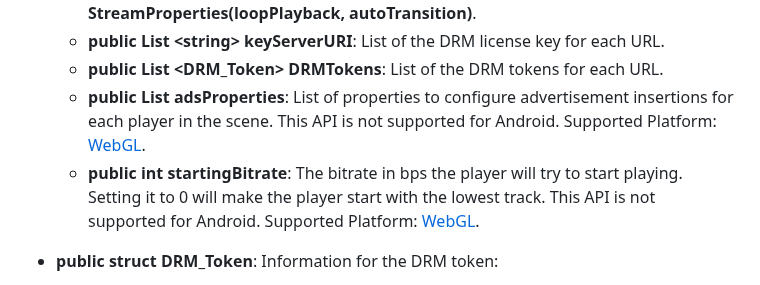
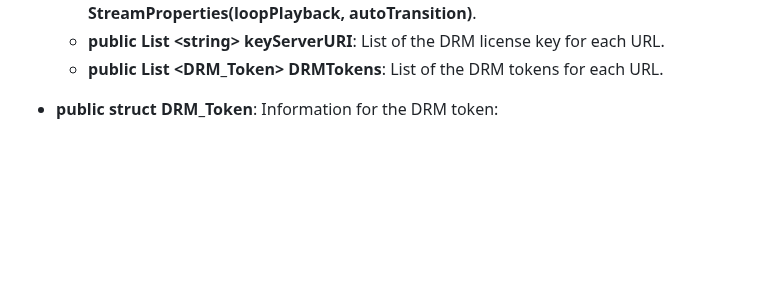
Before and after one commit to HISPlayer/UnityiOS-SDK, a Markdown page: hisplayer-api.md, the part around the change. Rendered like a GitHub page; blank space fills up the shorter version.

```diff
--- a/hisplayer-api.md
+++ b/hisplayer-api.md
@@ -21,8 +21,6 @@ The following public APIs are provided by **HISPlayerManager**
     * **public bool AutoTransition (Read-only)**: Change the playback to the next video in the playlist. This action won't have effect when loopPlayback is true. It's false by default. To modify this value, please, use the Editor or the constructor **StreamProperties(loopPlayback, autoTransition)**.
     * **public List \<string\> keyServerURI**: List of the DRM license key for each URL.
     * **public List \<DRM_Token\> DRMTokens**: List of the DRM tokens for each URL.
-    * **public List <AdsProperties> adsProperties**: List of properties to configure advertisement insertions for each player in the scene. This API is not supported for Android. Supported Platform: [WebGL](https://hisplayer.github.io/UnityWebGL-SDK/#/).
-    * **public int startingBitrate**: The bitrate in bps the player will try to start playing. Setting it to 0 will make the player start with the lowest track. This API is not supported for Android. Supported Platform: [WebGL](https://hisplayer.github.io/UnityWebGL-SDK/#/).
 
 * **public struct DRM_Token**: Information for the DRM token:
     * **public string tokenKey**: Key of the token associated with the url.
```
